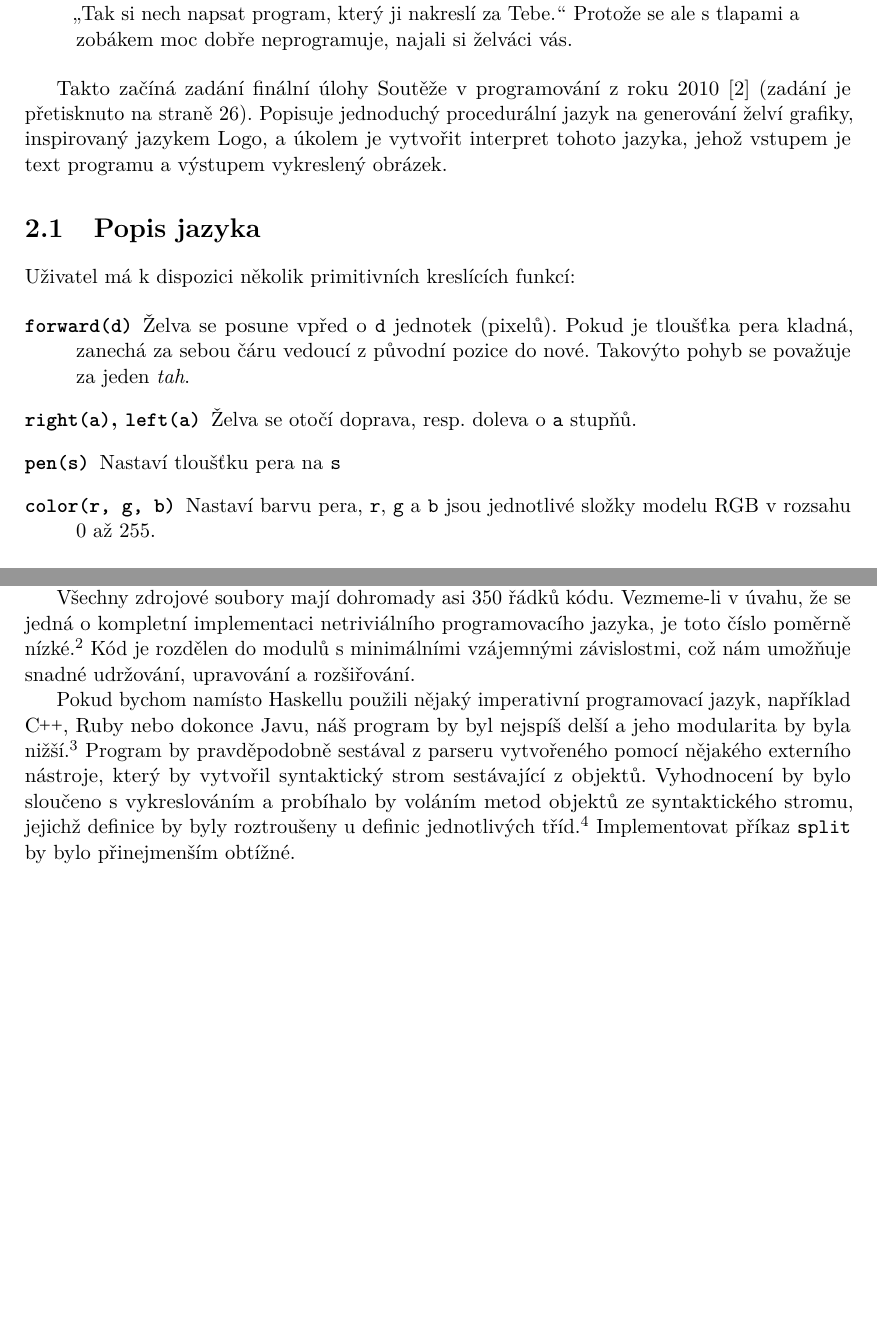
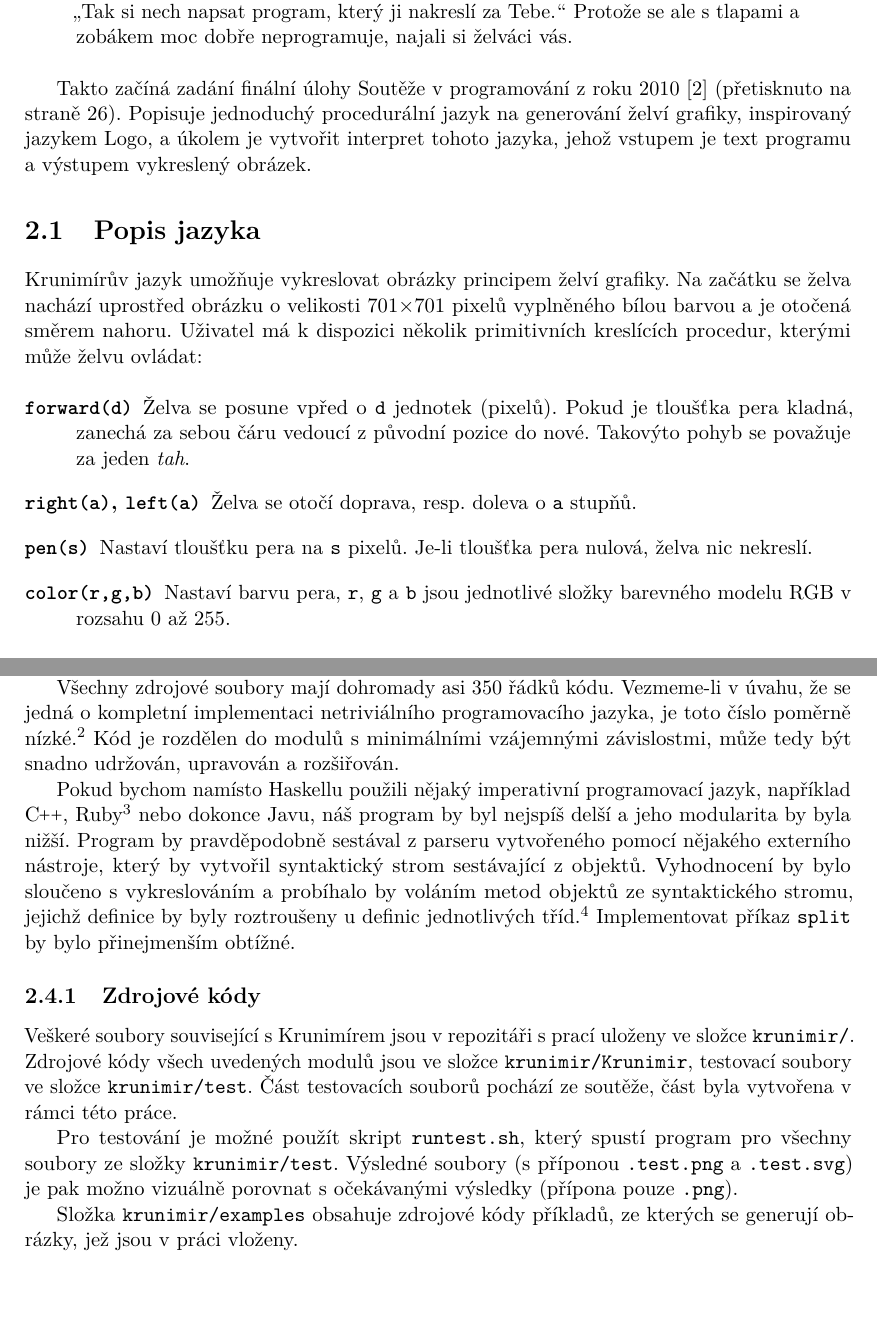
Before and after one commit to honzasp/funsp, a LaTeX document (paper.tex, which reads tex/krunimir.tex): two parts of pages 14 and 24 of 33, joined at a grey line, cut so that both start at the same text. Compiled offline with pdfLaTeX.

Commit message:
Review Krunimir

```diff
--- a/paper.tex
+++ b/paper.tex
@@ -21,6 +21,7 @@
 \usepackage{pdfpages}
 \usepackage{paralist}
 \usepackage{amsfonts}
+\usepackage{textcomp}
 \usepackage{tikz}
 \usetikzlibrary{positioning}
 \usetikzlibrary{calc}
@@ -41,7 +42,11 @@
 
 \lstdefinelanguage{PEG}{
   string=[b]{"},
-  otherkeywords={?,*,+,\&,!,/,.,(,),\[,\],<-},
+  % HACK: character classes delimited by [ and ] should be formatted like
+  % strings, but listings package doesn't allow strings with two delimiters, so
+  % we highlight character classes as comments and format them as strings
+  comment=[s]{[}{]},
+  otherkeywords={?,*,+,\&,!,/,.,(,),<-},
 }
 
 \lstdefinestyle{ttcode}{
@@ -72,6 +77,7 @@
   basicstyle=\itshape\ttfamily,
   keywordstyle=\upshape,
   stringstyle=\upshape,
+  commentstyle=\upshape, % hack; see PEG language definition
   xleftmargin=1em,
 }
 
--- a/tex/krunimir.tex
+++ b/tex/krunimir.tex
@@ -17,30 +17,41 @@ vás.
 \end{quotation}
 
 Takto začíná zadání finální úlohy Soutěže v programování z roku
-2010 \cite{krunimir-task} (zadání je přetisknuto na straně
-\pageref{pdf:krunimir}). Popisuje jednoduchý procedurální jazyk na generování
-želví grafiky, inspirovaný jazykem Logo, a úkolem je vytvořit interpret tohoto
-jazyka, jehož vstupem je text programu a výstupem vykreslený obrázek.
+2010 \cite{krunimir-task} (přetisknuto na straně \pageref{pdf:krunimir}).
+Popisuje jednoduchý procedurální jazyk na generování želví grafiky, inspirovaný
+jazykem Logo, a úkolem je vytvořit interpret tohoto jazyka, jehož vstupem je
+text programu a výstupem vykreslený obrázek.
 
 \begin{figure}
   \includegraphics[width=0.9\textwidth]{krunimir/examples/dragon}
-  \caption{Příklad obrázku vykresleného pomocí Krunimírova jazyka (Dračí křivka)}
+
+  \caption{Příklad obrázku vykresleného pomocí Krunimírova jazyka (Dračí
+  křivka)}
   \label{fig:krunimir-dragon}
 \end{figure}
 
 \section{Popis jazyka}
 
-Uživatel má k dispozici několik primitivních kreslících funkcí:
+Krunimírův jazyk umožňuje vykreslovat obrázky principem želví grafiky. Na
+začátku se želva nachází uprostřed obrázku o velikosti 701\texttimes701 pixelů
+vyplněného bílou barvou a je otočená směrem nahoru. Uživatel má k dispozici
+několik primitivních kreslících procedur, kterými může želvu ovládat:
 
 \begin{description}
-\item[@t{forward(d)}] Želva se posune vpřed o @t{d} jednotek (pixelů).
-Pokud je tloušťka pera kladná, zanechá za sebou čáru vedoucí z původní pozice do
-nové. Takovýto pohyb se považuje za jeden \emph{tah}.
-\item[@t{right(a)}, @t{left(a)}] Želva se otočí doprava, resp. doleva o
-@t{a} stupňů.
-\item[@t{pen(s)}] Nastaví tloušťku pera na @t{s}
-\item[@t{color(r, g, b)}] Nastaví barvu pera, @t{r}, @t{g} a
-@t{b} jsou jednotlivé složky modelu RGB v rozsahu 0 až 255.
+
+\item[@t{forward(d)}] Želva se posune vpřed o @t{d} jednotek (pixelů).  Pokud je
+  tloušťka pera kladná, zanechá za sebou čáru vedoucí z původní pozice do nové.
+  Takovýto pohyb se považuje za jeden \emph{tah}.
+
+\item[@t{right(a)}, @t{left(a)}] Želva se otočí doprava, resp. doleva o @t{a}
+  stupňů.
+
+\item[@t{pen(s)}] Nastaví tloušťku pera na @t{s} pixelů. Je-li tloušťka pera
+  nulová, želva nic nekreslí.
+
+\item[@t{color(r,g,b)}] Nastaví barvu pera, @t{r}, @t{g} a @t{b} jsou jednotlivé
+  složky barevného modelu RGB v rozsahu 0 až 255.
+
 \end{description}
 
 Jazyk dále umožňuje použít jednoduchou podmínku a cyklus:
@@ -349,26 +359,39 @@ Všechny zdrojové soubory mají dohromady asi 350 řádků kódu. Vezmeme-li v
 že se jedná o kompletní implementaci netriviálního programovacího jazyka, je
 toto číslo poměrně nízké.\footnote{Je nutno podotknout, že program nebyl psán
   tak, aby řádků bylo co nejméně, ale aby byl co nejpřehlednější.} Kód je
-rozdělen do modulů s minimálními vzájemnými závislostmi, což nám umožňuje snadné
-udržování, upravování a rozšiřování.
+rozdělen do modulů s minimálními vzájemnými závislostmi, může tedy být snadno
+udržován, upravován a rozšiřován.
 
 Pokud bychom namísto Haskellu použili nějaký imperativní programovací jazyk,
-například \Cplusplus{}, Ruby nebo dokonce Javu, náš program by byl nejspíš delší
-a jeho modularita by byla nižší.\footnote{
-  Pokud bychom využili dynamický jazyk jako Ruby, mohli bychom si ušetřit práci
-  a několika jednoduchými textovými úpravami převést program pro Krunimíra na
-  program v použitém programovacím jazyku, který bychom vyhodnotili pomocí
-  funkce @t{eval}. Tento postup svého času autor na soutěži úspěšně využil.
-  Jedinou nevýhodou je nesnadnost korektní implementace příkazu @t{split}, jinak
-  jde o řešení téměř dokonalé :-)
-} Program
-by pravděpodobně sestával z parseru vytvořeného pomocí nějakého externího
-nástroje, který by vytvořil syntaktický strom sestávající z objektů. Vyhodnocení
-by bylo sloučeno s vykreslováním a probíhalo by voláním metod objektů ze
-syntaktického stromu, jejichž definice by byly roztroušeny u definic
+například \Cplusplus{}, Ruby\footnote{
+  Pokud bychom využili dynamický jazyk jako
+  Ruby, mohli bychom si ušetřit práci a několika jednoduchými textovými úpravami
+  převést program pro Krunimíra na program v použitém programovacím jazyku,
+  který bychom vyhodnotili pomocí funkce @t{eval}. Tento postup svého času autor
+  na soutěži úspěšně využil.  Jedinou nevýhodou je nesnadnost korektní
+  implementace příkazu @t{split}, jinak jde o řešení téměř dokonalé :-)
+} nebo dokonce Javu, náš program by byl nejspíš delší a jeho modularita by byla
+nižší. Program by pravděpodobně sestával z parseru vytvořeného pomocí nějakého
+externího nástroje, který by vytvořil syntaktický strom sestávající z objektů.
+Vyhodnocení by bylo sloučeno s vykreslováním a probíhalo by voláním metod
+objektů ze syntaktického stromu, jejichž definice by byly roztroušeny u definic
 jednotlivých tříd.\footnote{
   V Javě bychom nejspíše vytvořili třídu @t{Statement}, která by měla potomky
   @t{ForwardStatement}, @t{LeftStatement}, @t{RepeatStatement} apod. přičemž
   každý by byl ve vlastním souboru...
-}
-Implementovat příkaz @t{split} by bylo přinejmenším obtížné.
+  } Implementovat příkaz @t{split} by bylo přinejmenším obtížné.
+
+\subsection{Zdrojové kódy}
+
+Veškeré soubory související s Krunimírem jsou v repozitáři s prací uloženy
+ve složce @t{krunimir/}. Zdrojové kódy všech uvedených modulů jsou ve složce
+@t{krunimir/Krunimir}, testovací soubory ve složce @t{krunimir/test}. Část
+testovacích souborů pochází ze soutěže, část byla vytvořena v rámci této práce.
+
+Pro testování je možné použít skript @t{runtest.sh}, který spustí program pro
+všechny soubory ze složky @t{krunimir/test}. Výsledné soubory (s příponou
+@t{.test.png} a @t{.test.svg}) je pak možno vizuálně porovnat s očekávanými
+výsledky (přípona pouze @t{.png}).
+
+Složka @t{krunimir/examples} obsahuje zdrojové kódy příkladů, ze kterých se
+generují obrázky, jež jsou v práci vloženy.
```
Also changed, not shown: tex/trace-example.tex (added, +75 -0 lines), tex/krunimir.tex (47 more changed lines), 6 other files.
